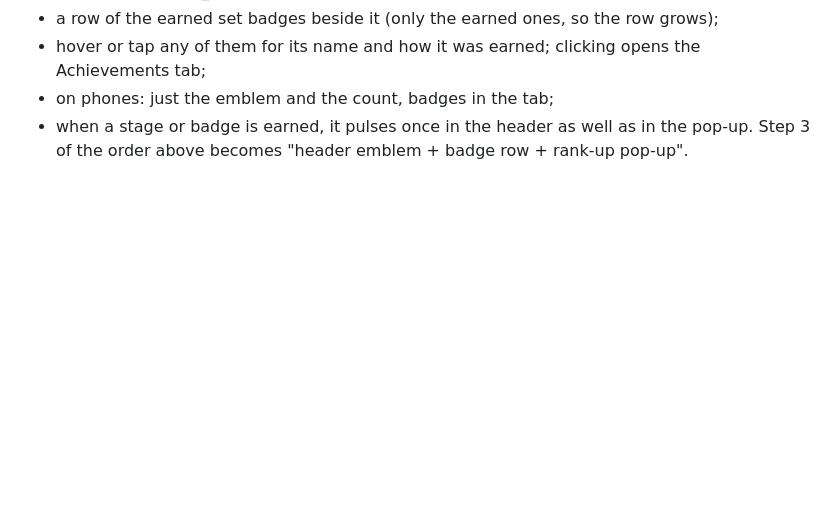
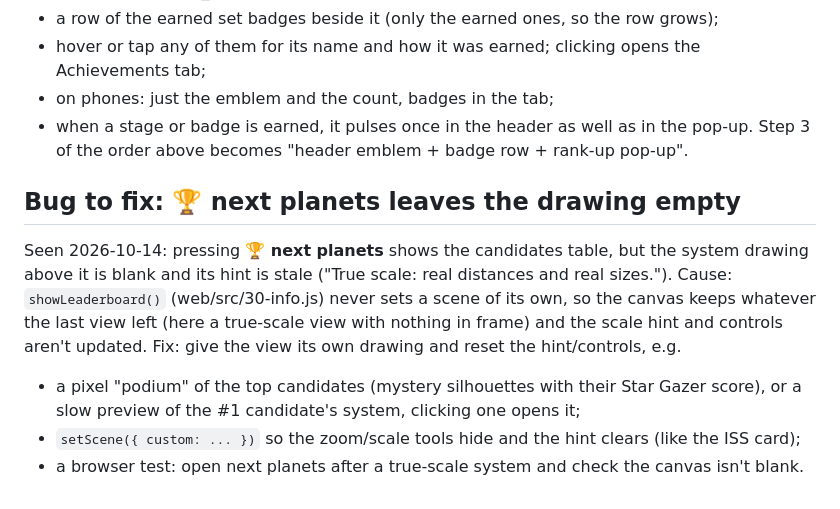
Before and after one commit to med27-coder/cv-project-kepler-exoplanet-detection-inventory, a Markdown page: docs/plans/BADGES_AND_ICONS.md, the part around the change. Drawn GitHub-style; blank space fills up the shorter version.

Commit message:
Plan: bug note, next planets leaves the drawing blank
Co-Authored-By: Claude Opus 5.5 <noreply@anthropic.com>

```diff
--- a/docs/plans/BADGES_AND_ICONS.md
+++ b/docs/plans/BADGES_AND_ICONS.md
@@ -60,3 +60,14 @@ so progress is visible at a glance:
 - on phones: just the emblem and the count, badges in the tab;
 - when a stage or badge is earned, it pulses once in the header as well as in the pop-up.
 Step 3 of the order above becomes "header emblem + badge row + rank-up pop-up".
+
+## Bug to fix: 🏆 next planets leaves the drawing empty
+Seen 2026-10-14: pressing **🏆 next planets** shows the candidates table, but the system drawing above it is
+blank and its hint is stale ("True scale: real distances and real sizes."). Cause: `showLeaderboard()`
+(web/src/30-info.js) never sets a scene of its own, so the canvas keeps whatever the last view left (here a
+true-scale view with nothing in frame) and the scale hint and controls aren't updated.
+Fix: give the view its own drawing and reset the hint/controls, e.g.
+- a pixel "podium" of the top candidates (mystery silhouettes with their Star Gazer score), or a slow
+  preview of the #1 candidate's system, clicking one opens it;
+- `setScene({ custom: ... })` so the zoom/scale tools hide and the hint clears (like the ISS card);
+- a browser test: open next planets after a true-scale system and check the canvas isn't blank.
```
